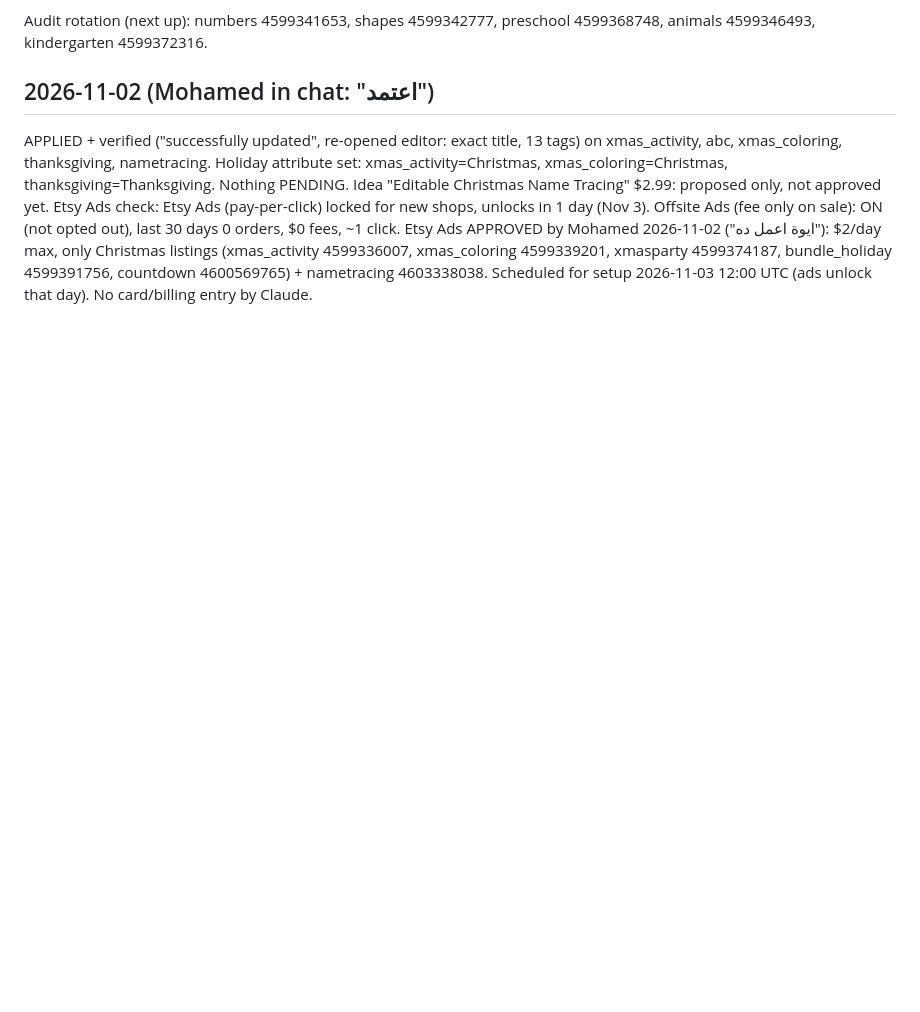
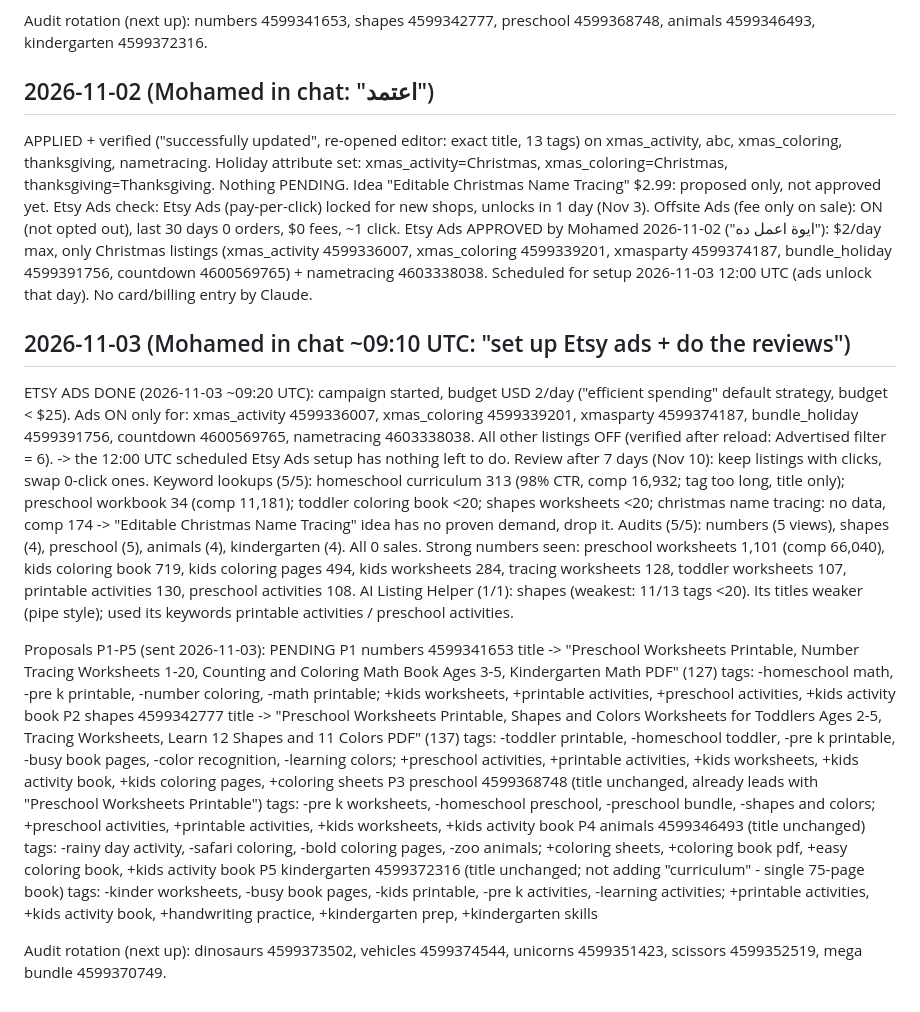
Before and after one commit to obelixagency/colorbloop-social, a Markdown page: erank_log.md, the part around the change. GitHub-like rendering; blank space fills up the shorter version.

Commit message:
Etsy Ads live (6 Christmas listings, $2/day) + eRank 2026-11-03 proposals
Co-Authored-By: Claude Opus 5.5 <noreply@anthropic.com>
Claude-Session: https://claude.ai/code/session_019ics5XHsfMwdLKMVVbFxA4

```diff
--- a/erank_log.md
+++ b/erank_log.md
@@ -363,3 +363,29 @@ Idea "Editable Christmas Name Tracing" $2.99: proposed only, not approved yet.
 Etsy Ads check: Etsy Ads (pay-per-click) locked for new shops, unlocks in 1 day (Nov 3). Offsite Ads (fee only on sale): ON (not opted out), last 30 days 0 orders, $0 fees, ~1 click.
 Etsy Ads APPROVED by Mohamed 2026-11-02 ("ايوة اعمل ده"): $2/day max, only Christmas listings (xmas_activity 4599336007, xmas_coloring 4599339201, xmasparty 4599374187, bundle_holiday 4599391756, countdown 4600569765) + nametracing 4603338038.
 Scheduled for setup 2026-11-03 12:00 UTC (ads unlock that day). No card/billing entry by Claude.
+
+## 2026-11-03 (Mohamed in chat ~09:10 UTC: "set up Etsy ads + do the reviews")
+ETSY ADS DONE (2026-11-03 ~09:20 UTC): campaign started, budget USD 2/day ("efficient spending" default strategy, budget < $25).
+  Ads ON only for: xmas_activity 4599336007, xmas_coloring 4599339201, xmasparty 4599374187, bundle_holiday 4599391756, countdown 4600569765, nametracing 4603338038. All other listings OFF (verified after reload: Advertised filter = 6).
+  -> the 12:00 UTC scheduled Etsy Ads setup has nothing left to do. Review after 7 days (Nov 10): keep listings with clicks, swap 0-click ones.
+Keyword lookups (5/5): homeschool curriculum 313 (98% CTR, comp 16,932; tag too long, title only); preschool workbook 34 (comp 11,181);
+  toddler coloring book <20; shapes worksheets <20; christmas name tracing: no data, comp 174 -> "Editable Christmas Name Tracing" idea has no proven demand, drop it.
+Audits (5/5): numbers (5 views), shapes (4), preschool (5), animals (4), kindergarten (4). All 0 sales. Strong numbers seen: preschool worksheets 1,101 (comp 66,040),
+  kids coloring book 719, kids coloring pages 494, kids worksheets 284, tracing worksheets 128, toddler worksheets 107, printable activities 130, preschool activities 108.
+AI Listing Helper (1/1): shapes (weakest: 11/13 tags <20). Its titles weaker (pipe style); used its keywords printable activities / preschool activities.
+
+Proposals P1-P5 (sent 2026-11-03): PENDING
+P1 numbers 4599341653
+  title -> "Preschool Worksheets Printable, Number Tracing Worksheets 1-20, Counting and Coloring Math Book Ages 3-5, Kindergarten Math PDF" (127)
+  tags: -homeschool math, -pre k printable, -number coloring, -math printable; +kids worksheets, +printable activities, +preschool activities, +kids activity book
+P2 shapes 4599342777
+  title -> "Preschool Worksheets Printable, Shapes and Colors Worksheets for Toddlers Ages 2-5, Tracing Worksheets, Learn 12 Shapes and 11 Colors PDF" (137)
+  tags: -toddler printable, -homeschool toddler, -pre k printable, -busy book pages, -color recognition, -learning colors; +preschool activities, +printable activities, +kids worksheets, +kids activity book, +kids coloring pages, +coloring sheets
+P3 preschool 4599368748 (title unchanged, already leads with "Preschool Worksheets Printable")
+  tags: -pre k worksheets, -homeschool preschool, -preschool bundle, -shapes and colors; +preschool activities, +printable activities, +kids worksheets, +kids activity book
+P4 animals 4599346493 (title unchanged)
+  tags: -rainy day activity, -safari coloring, -bold coloring pages, -zoo animals; +coloring sheets, +coloring book pdf, +easy coloring book, +kids activity book
+P5 kindergarten 4599372316 (title unchanged; not adding "curriculum" - single 75-page book)
+  tags: -kinder worksheets, -busy book pages, -kids printable, -pre k activities, -learning activities; +printable activities, +kids activity book, +handwriting practice, +kindergarten prep, +kindergarten skills
+
+Audit rotation (next up): dinosaurs 4599373502, vehicles 4599374544, unicorns 4599351423, scissors 4599352519, mega bundle 4599370749.
```
